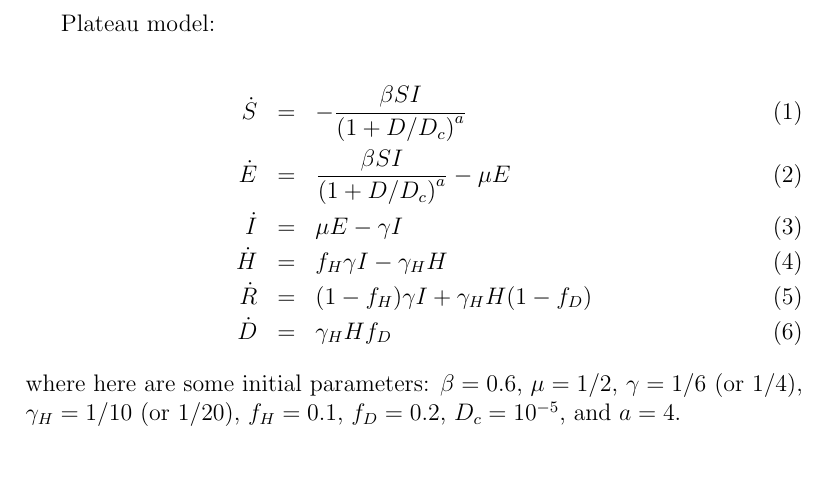
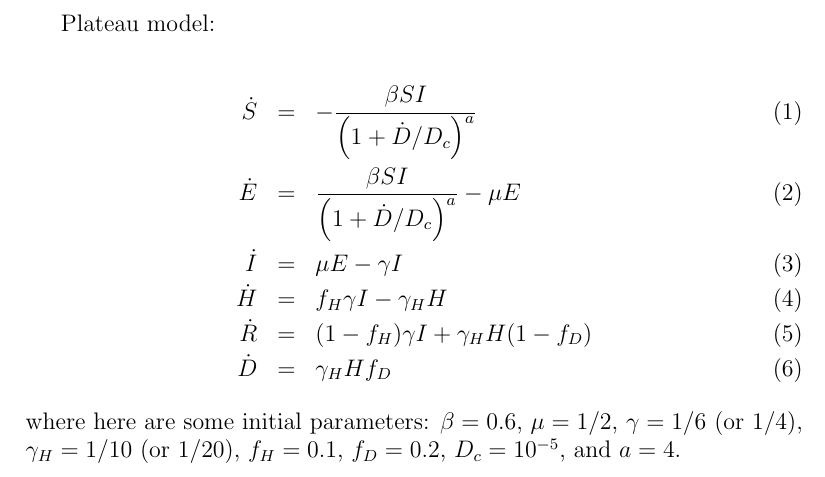
Before and after one commit to jsweitz/covid19-git-plateaus, a LaTeX document (plateau.tex): part of the page, cut so that both start at the same text. Compiled offline with pdfLaTeX.

Commit message:
Type in force of infection fixed

```diff
--- a/plateau.tex
+++ b/plateau.tex
@@ -7,8 +7,8 @@
 Plateau model:
 
 \begin{eqnarray}
-\dot{S} &=& -\frac{\beta SI}{\left(1+D/D_c\right)^{a}}\\
-\dot{E} &=& \frac{\beta SI}{\left(1+D/D_c\right)^{a}}-\mu E\\
+\dot{S} &=& -\frac{\beta SI}{\left(1+\dot{D}/D_c\right)^{a}}\\
+\dot{E} &=& \frac{\beta SI}{\left(1+\dot{D}/D_c\right)^{a}}-\mu E\\
 \dot{I} &=& \mu E-\gamma I \\
 \dot{H} &=& f_H\gamma I-\gamma_H H \\
 \dot{R} &=& (1-f_H)\gamma I+\gamma_HH(1-f_D) \\
```
Also changed, not shown: plateau.pdf, 1 other file.
